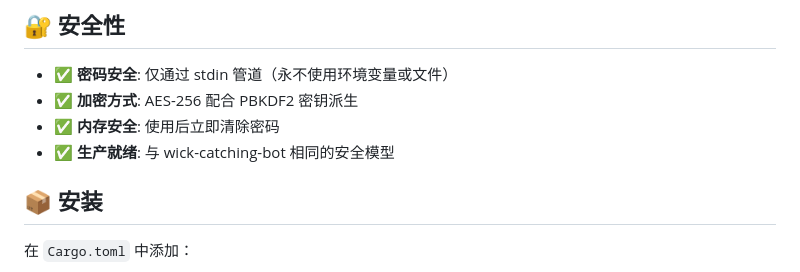
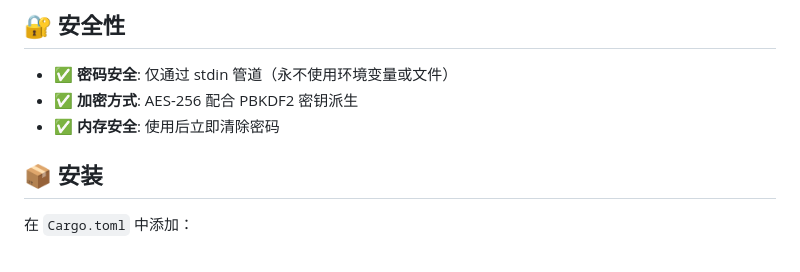
Before and after one commit to 0xfnzero/sol-safekey, a Markdown page: README_CN.md, the part around the change. Rendered like a GitHub page.

```diff
--- a/README_CN.md
+++ b/README_CN.md
@@ -88,7 +88,6 @@ let keypair = KeyManager::keypair_from_encrypted_json(&json, "password")?;
 - ✅ **密码安全**: 仅通过 stdin 管道（永不使用环境变量或文件）
 - ✅ **加密方式**: AES-256 配合 PBKDF2 密钥派生
 - ✅ **内存安全**: 使用后立即清除密码
-- ✅ **生产就绪**: 与 wick-catching-bot 相同的安全模型
 
 ## 📦 安装
 
```
Also changed, not shown: README.md (+0 -1 lines).
